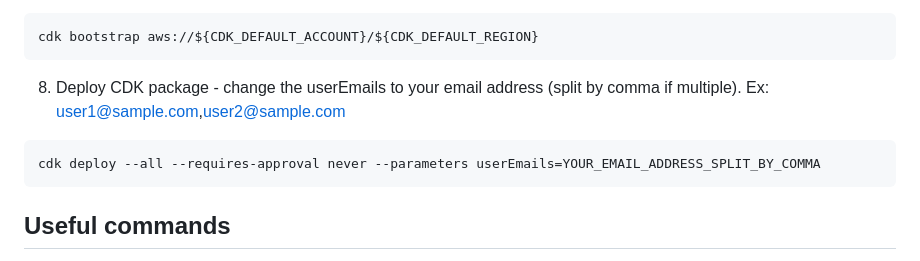
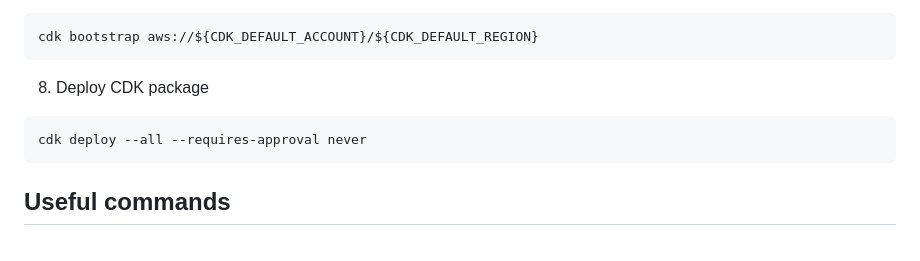
Before and after one commit to lanazhang/aws-ai-cm-rek-img-accuracy-eval-cdk, a Markdown page: README.md, the part around the change. GitHub-like rendering.

Commit message:
remove email parameter from readme

````diff
--- a/README.md
+++ b/README.md
@@ -86,9 +86,9 @@ export CDK_DEFAULT_REGION=YOUR_TARGET_REGION
 cdk bootstrap aws://${CDK_DEFAULT_ACCOUNT}/${CDK_DEFAULT_REGION}
 ```
 
-8. Deploy CDK package - change the userEmails to your email address (split by comma if multiple). Ex: user1@sample.com,user2@sample.com
+8. Deploy CDK package
 ```
-cdk deploy --all --requires-approval never --parameters userEmails=YOUR_EMAIL_ADDRESS_SPLIT_BY_COMMA
+cdk deploy --all --requires-approval never
 ```
 
 
````
